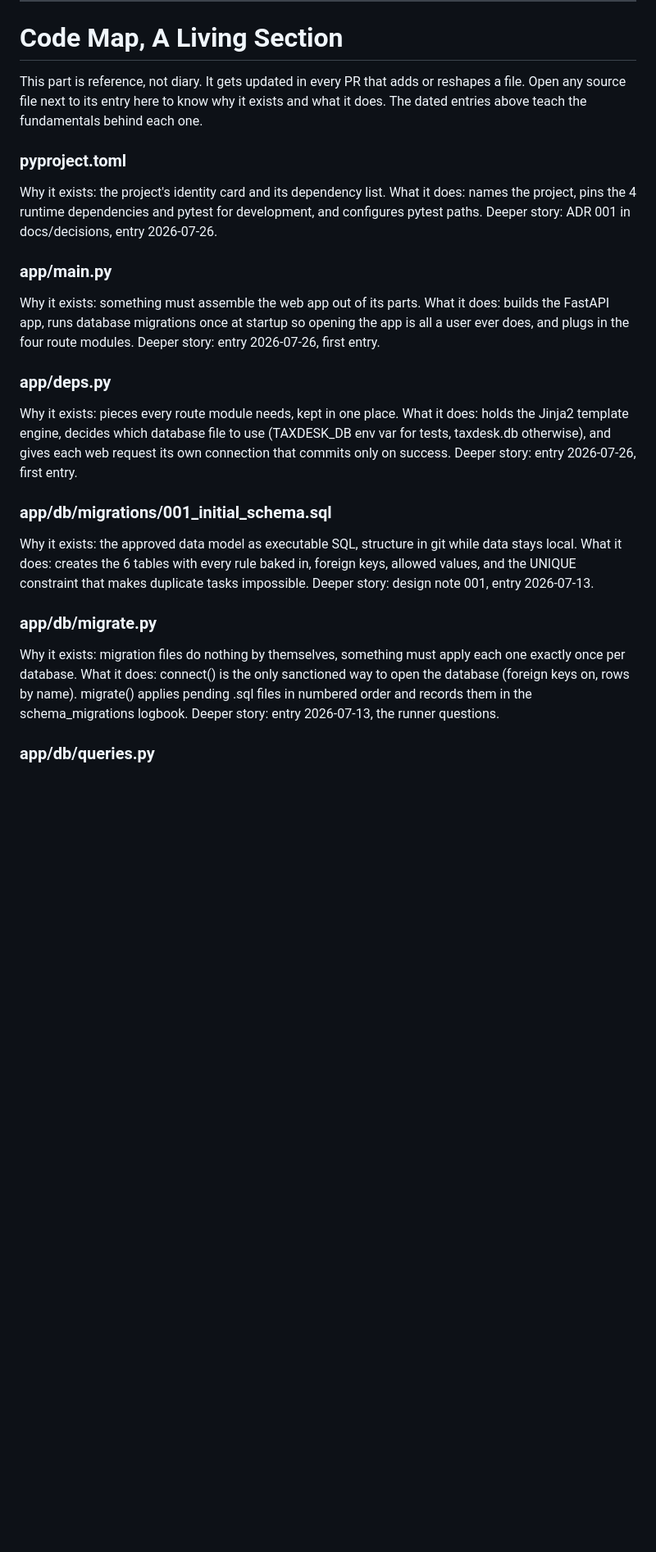
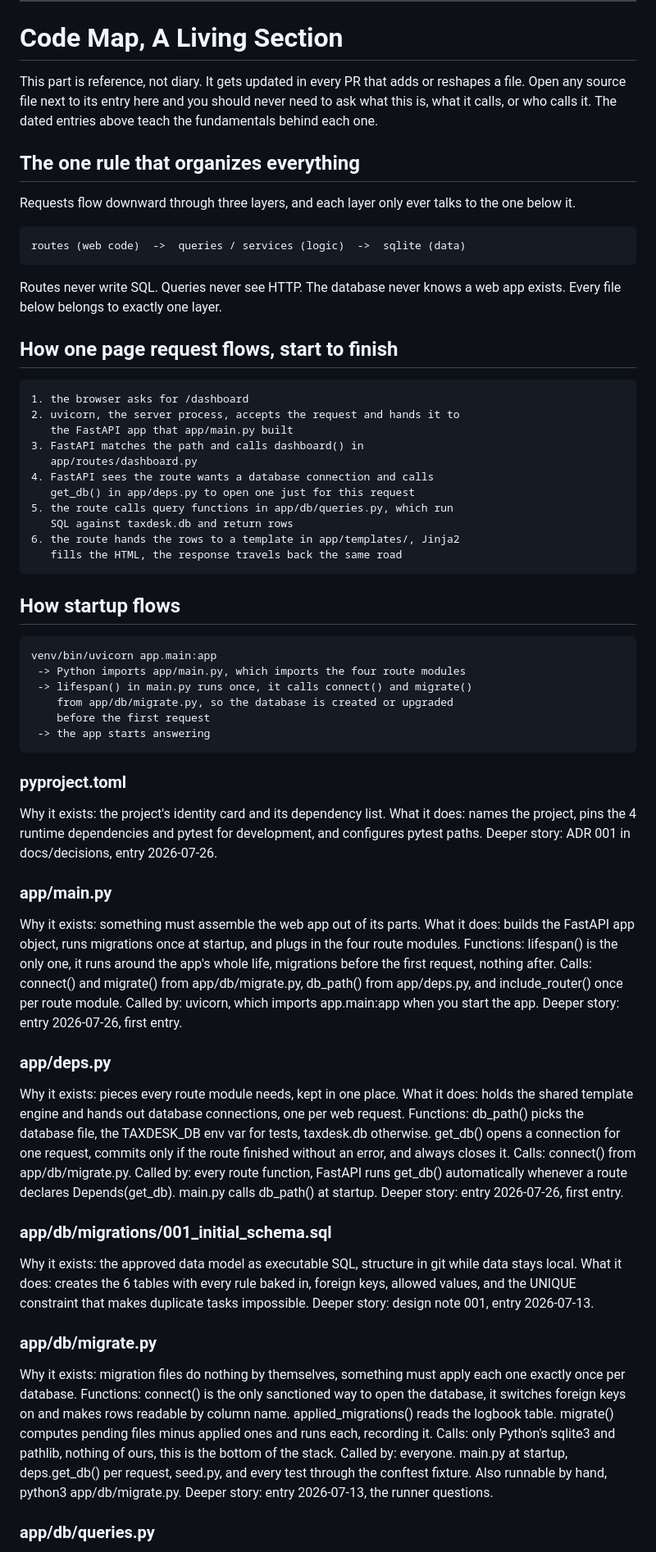
Before and after one commit to nikhilshastry2003/taxdesk-ai, a Markdown page: docs/engineering-journal.md, the part around one of its changes. Shown at 82% size. Rendered like a GitHub page; blank space fills up the shorter version.

````diff
--- a/docs/engineering-journal.md
+++ b/docs/engineering-journal.md
@@ -492,9 +492,48 @@ Next step:
 # Code Map, A Living Section
 
 This part is reference, not diary. It gets updated in every PR that adds
-or reshapes a file. Open any source file next to its entry here to know
-why it exists and what it does. The dated entries above teach the
-fundamentals behind each one.
+or reshapes a file. Open any source file next to its entry here and you
+should never need to ask what this is, what it calls, or who calls it.
+The dated entries above teach the fundamentals behind each one.
+
+## The one rule that organizes everything
+
+Requests flow downward through three layers, and each layer only ever
+talks to the one below it.
+
+```text
+routes (web code)  ->  queries / services (logic)  ->  sqlite (data)
+```
+
+Routes never write SQL. Queries never see HTTP. The database never
+knows a web app exists. Every file below belongs to exactly one layer.
+
+## How one page request flows, start to finish
+
+```text
+1. the browser asks for /dashboard
+2. uvicorn, the server process, accepts the request and hands it to
+   the FastAPI app that app/main.py built
+3. FastAPI matches the path and calls dashboard() in
+   app/routes/dashboard.py
+4. FastAPI sees the route wants a database connection and calls
+   get_db() in app/deps.py to open one just for this request
+5. the route calls query functions in app/db/queries.py, which run
+   SQL against taxdesk.db and return rows
+6. the route hands the rows to a template in app/templates/, Jinja2
+   fills the HTML, the response travels back the same road
+```
+
+## How startup flows
+
+```text
+venv/bin/uvicorn app.main:app
+ -> Python imports app/main.py, which imports the four route modules
+ -> lifespan() in main.py runs once, it calls connect() and migrate()
+    from app/db/migrate.py, so the database is created or upgraded
+    before the first request
+ -> the app starts answering
+```
 
 ### pyproject.toml
 
@@ -506,17 +545,28 @@ Deeper story: ADR 001 in docs/decisions, entry 2026-07-26.
 ### app/main.py
 
 Why it exists: something must assemble the web app out of its parts.
-What it does: builds the FastAPI app, runs database migrations once at
-startup so opening the app is all a user ever does, and plugs in the
-four route modules.
+What it does: builds the FastAPI app object, runs migrations once at
+startup, and plugs in the four route modules.
+Functions: lifespan() is the only one, it runs around the app's whole
+life, migrations before the first request, nothing after.
+Calls: connect() and migrate() from app/db/migrate.py, db_path() from
+app/deps.py, and include_router() once per route module.
+Called by: uvicorn, which imports app.main:app when you start the app.
 Deeper story: entry 2026-07-26, first entry.
 
 ### app/deps.py
 
 Why it exists: pieces every route module needs, kept in one place.
-What it does: holds the Jinja2 template engine, decides which database
-file to use (TAXDESK_DB env var for tests, taxdesk.db otherwise), and
-gives each web request its own connection that commits only on success.
+What it does: holds the shared template engine and hands out database
+connections, one per web request.
+Functions: db_path() picks the database file, the TAXDESK_DB env var
+for tests, taxdesk.db otherwise. get_db() opens a connection for one
+request, commits only if the route finished without an error, and
+always closes it.
+Calls: connect() from app/db/migrate.py.
+Called by: every route function, FastAPI runs get_db() automatically
+whenever a route declares Depends(get_db). main.py calls db_path() at
+startup.
 Deeper story: entry 2026-07-26, first entry.
 
 ### app/db/migrations/001_initial_schema.sql
@@ -532,9 +582,15 @@ Deeper story: design note 001, entry 2026-07-13.
 
 Why it exists: migration files do nothing by themselves, something must
 apply each one exactly once per database.
-What it does: connect() is the only sanctioned way to open the database
-(foreign keys on, rows by name). migrate() applies pending .sql files in
-numbered order and records them in the schema_migrations logbook.
+Functions: connect() is the only sanctioned way to open the database,
+it switches foreign keys on and makes rows readable by column name.
+applied_migrations() reads the logbook table. migrate() computes
+pending files minus applied ones and runs each, recording it.
+Calls: only Python's sqlite3 and pathlib, nothing of ours, this is the
+bottom of the stack.
+Called by: everyone. main.py at startup, deps.get_db() per request,
+seed.py, and every test through the conftest fixture. Also runnable by
+hand, python3 app/db/migrate.py.
 Deeper story: entry 2026-07-13, the runner questions.
 
 ### app/db/queries.py
````
Also changed, not shown: other parts of docs/engineering-journal.md (+77 -20 lines).
